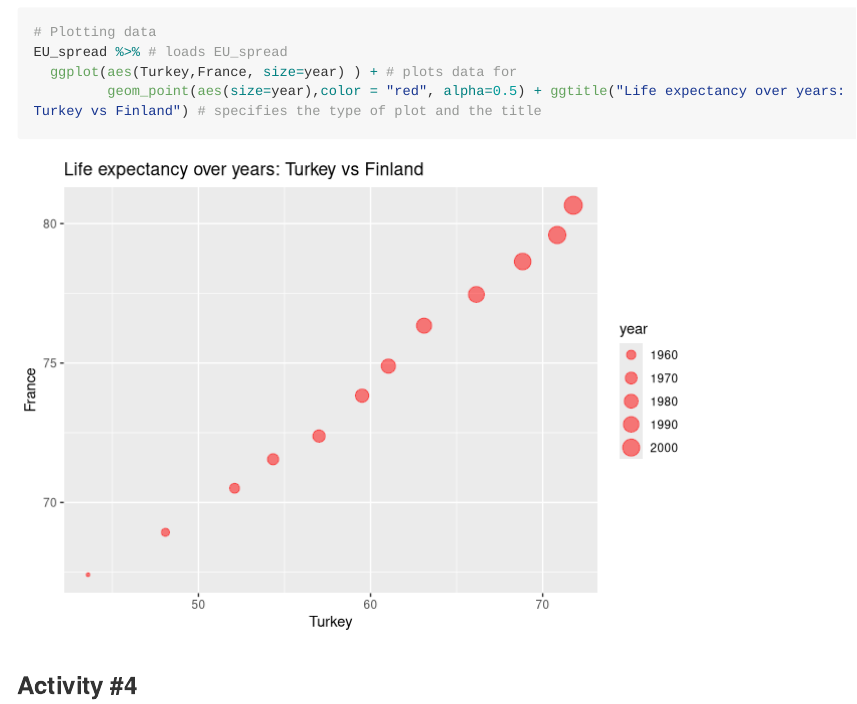
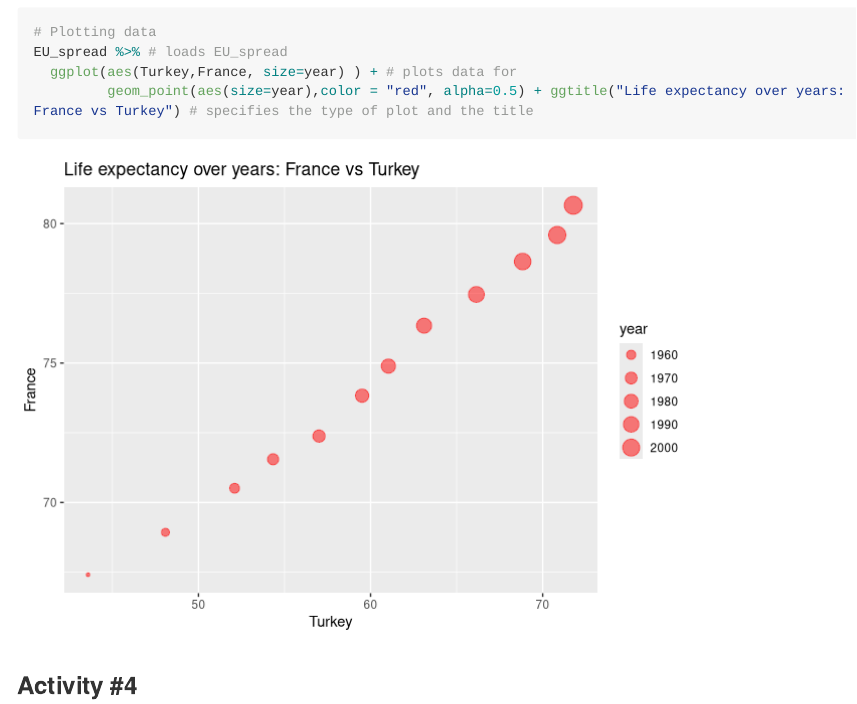
Before and after one commit to STAT545-UBC-hw-2018-19/hw04-iyaniwura, an R Markdown document (Homework_04.Rmd): the page in a window 1100 px wide, from 4470 px down. Rendered offline with R 4.5, knitr and Pandoc, with nearby package versions; some code elsewhere in the file could not run offline; long lines of code are wrapped; the gapminder table comes from the copy in Python's plotly package.

Commit message:
upload hw4

````diff
--- a/Homework_04.Rmd
+++ b/Homework_04.Rmd
@@ -84,7 +84,7 @@ How about for Turkey and France ?
 # Plotting data
 EU_spread %>% # loads EU_spread
   ggplot(aes(Turkey,France, size=year) ) + # plots data for
-         geom_point(aes(size=year),color = "red", alpha=0.5) + ggtitle("Life expectancy over years: Turkey vs Finland") # specifies the type of plot and the title
+         geom_point(aes(size=year),color = "red", alpha=0.5) + ggtitle("Life expectancy over years: France vs Turkey") # specifies the type of plot and the title
 ```
 
 
````
Also changed, not shown: Homework_04.md, 1 other file.
